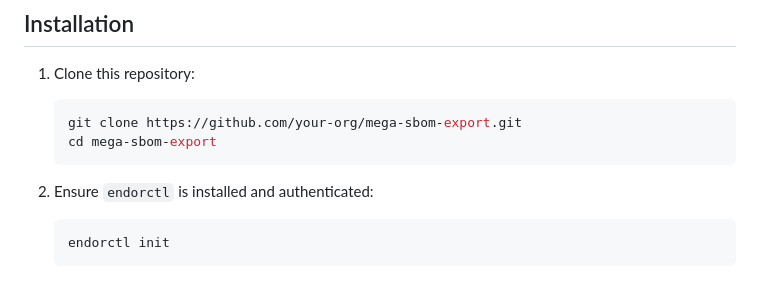
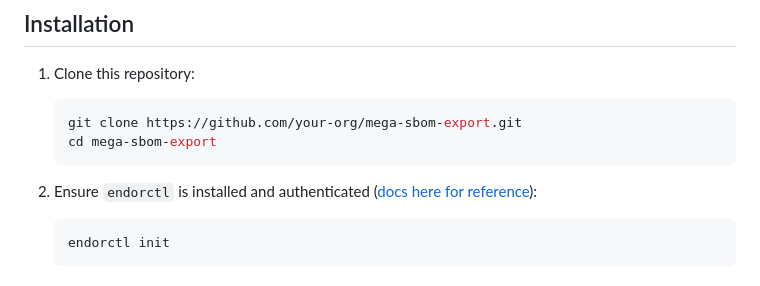
Before and after one commit to Endor-Solutions-Architecture/scripts, a Markdown page: export_mega_sbom/README.md, the part around the change. Drawn GitHub-style.

Commit message:
Update README with endorctl installation link
Added a reference link to the endorctl installation documentation.

````diff
--- a/export_mega_sbom/README.md
+++ b/export_mega_sbom/README.md
@@ -26,7 +26,7 @@ Generate a consolidated CycloneDX SBOM (Software Bill of Materials) by exporting
    cd mega-sbom-export
    ```
 
-2. Ensure `endorctl` is installed and authenticated:
+2. Ensure `endorctl` is installed and authenticated ([docs here for reference](https://docs.endorlabs.com/endorctl/install-and-configure/)):
    ```bash
    endorctl init
    ```
````
